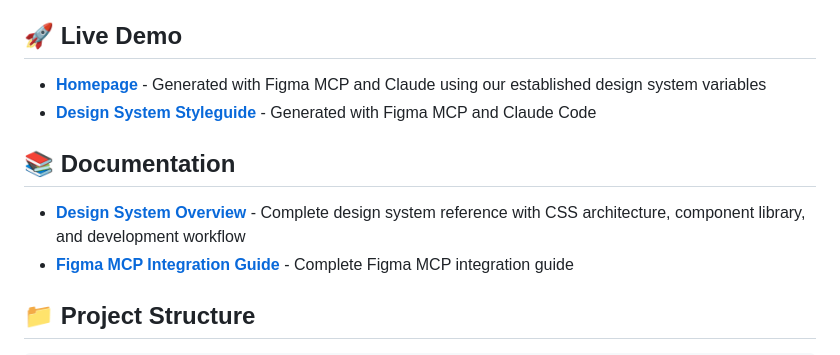
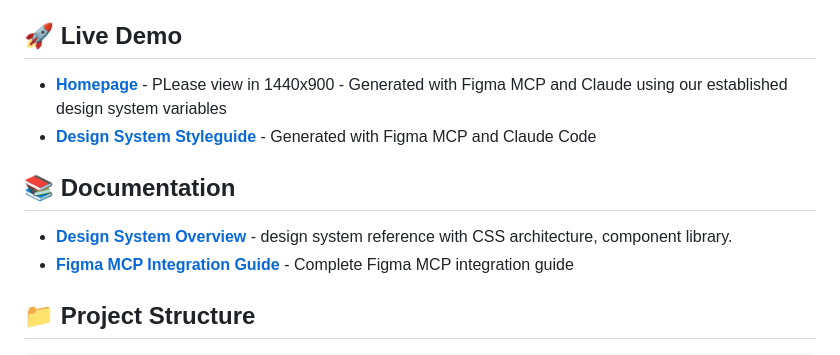
Before and after one commit to judenns/design-system-demo, a Markdown page: README.md, the part around the change. Drawn GitHub-style.

```diff
--- a/README.md
+++ b/README.md
@@ -4,12 +4,12 @@ A demo for testing figma mcp with claude code using theme-3 design.
 
 ## 🚀 Live Demo
 
-- **[Homepage](https://demo-mcp-eight.vercel.app/)** - Generated with Figma MCP and Claude using our established design system variables
+- **[Homepage](https://demo-mcp-eight.vercel.app/)** - PLease view in 1440x900 - Generated with Figma MCP and Claude using our established design system variables
 - **[Design System Styleguide](https://demo-mcp-eight.vercel.app/design-system.html)** - Generated with Figma MCP and Claude Code
 
 ## 📚 Documentation
 
-- **[Design System Overview](docs/design-system.md)** - Complete design system reference with CSS architecture, component library, and development workflow
+- **[Design System Overview](docs/design-system.md)** - design system reference with CSS architecture, component library.
 - **[Figma MCP Integration Guide](docs/figma-mcp-guide.md)** - Complete Figma MCP integration guide
 
 ## 📁 Project Structure
```
